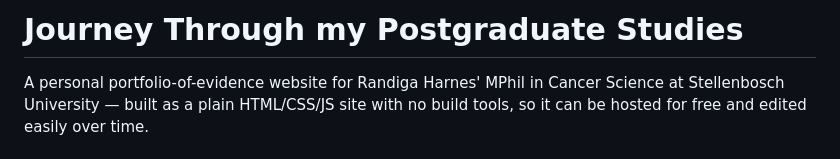
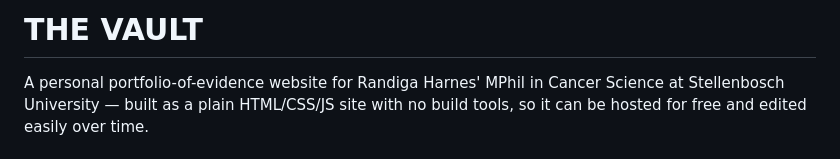
Before and after one commit to randigatimothy/Portfolio-of-evidence, a Markdown page: README.md, the part around the change. Rendered like a GitHub page.

Commit message:
Change project title to 'THE VAULT'
Updated project title in README.md

```diff
--- a/README.md
+++ b/README.md
@@ -1,4 +1,4 @@
-# Journey Through my Postgraduate Studies
+# THE VAULT
 
 A personal portfolio-of-evidence website for Randiga Harnes' MPhil in Cancer
 Science at Stellenbosch University — built as a plain HTML/CSS/JS site with
```
